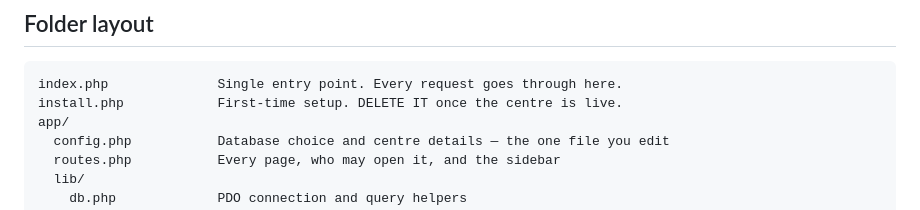
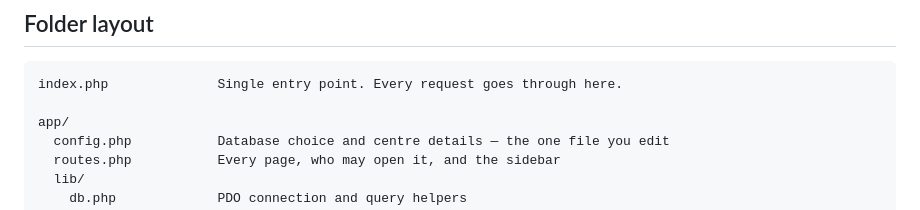
Before and after one commit to Elimu-Yetu/srms, a Markdown page: README.md, the part around the change. GitHub-like rendering.

Commit message:
Update README to clarify install.php usage
Removed instruction to delete install.php

````diff
--- a/README.md
+++ b/README.md
@@ -64,7 +64,7 @@ students. Totals appear while typing.
 
 ```
 index.php              Single entry point. Every request goes through here.
-install.php            First-time setup. DELETE IT once the centre is live.
+
 app/
   config.php           Database choice and centre details — the one file you edit
   routes.php           Every page, who may open it, and the sidebar
````
